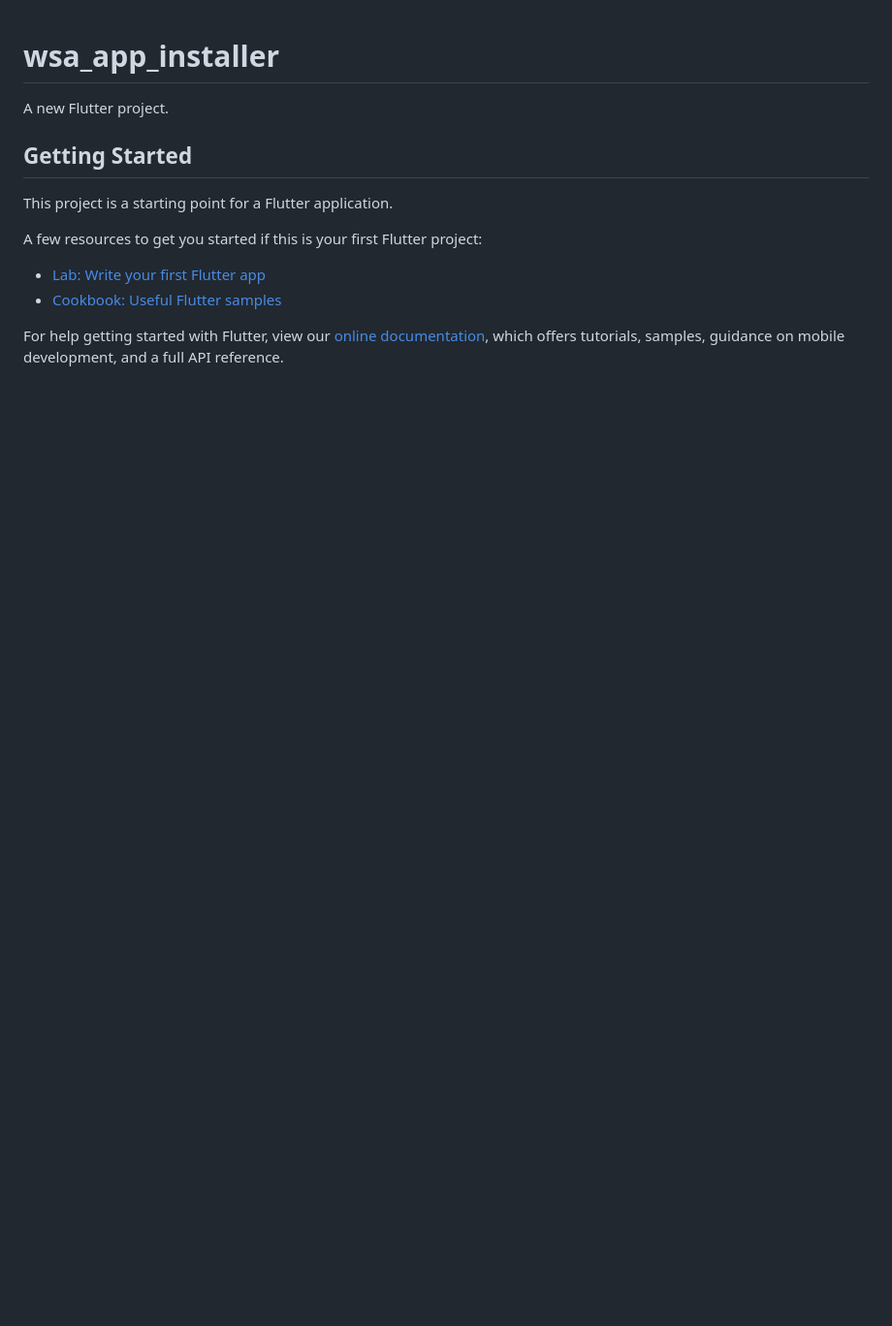
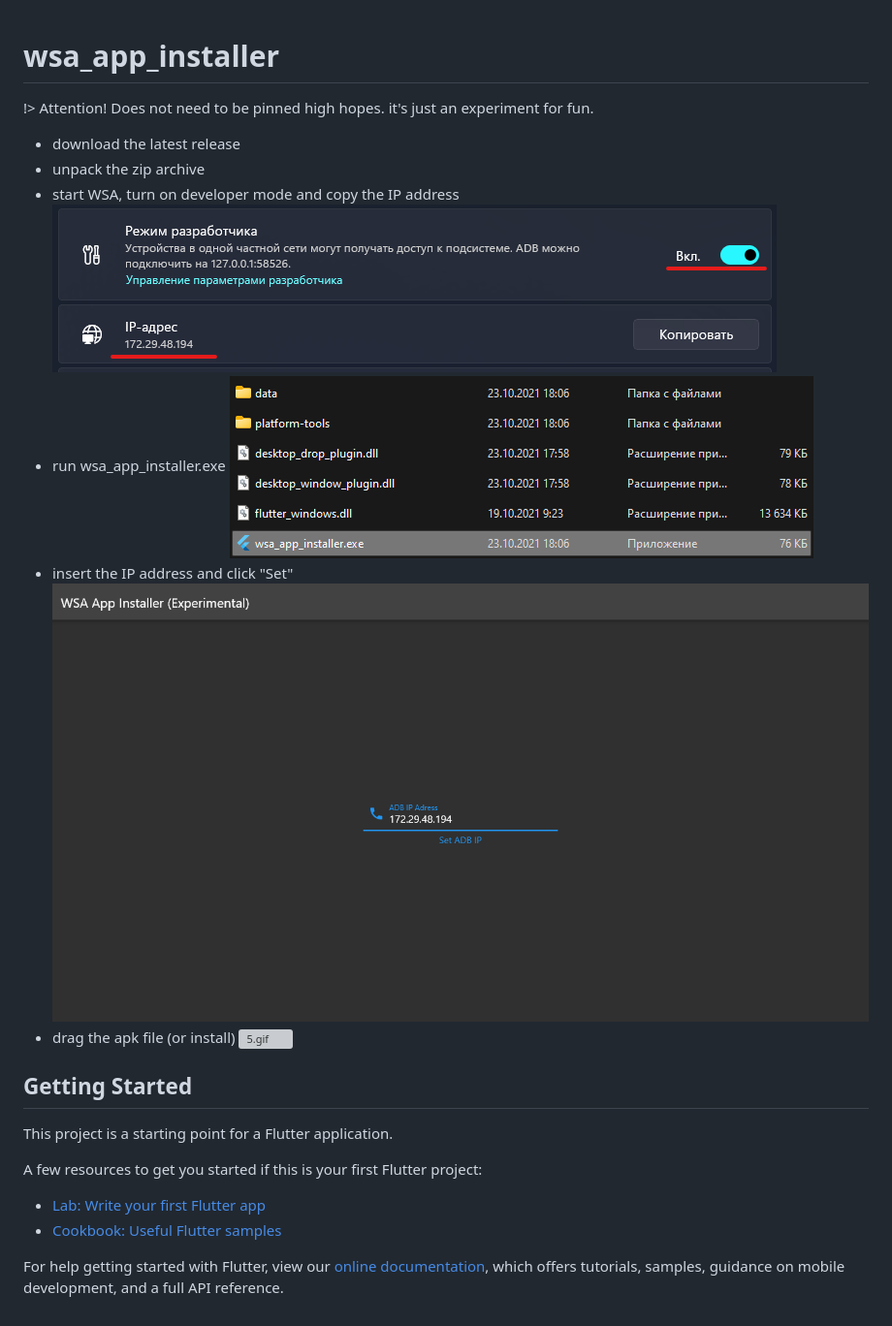
Before and after one commit to maxnemoy/wsa_app_installer, a Markdown page: README.md, the part around the change. Shown at 97% size. Rendered like a GitHub page; pictures changed too: img/1.png (added), img/2.png (added), img/3.png (added); blank space fills up the shorter version; grey boxes are pictures that could not be loaded.

```diff
--- a/README.md
+++ b/README.md
@@ -1,6 +1,17 @@
 # wsa_app_installer
 
-A new Flutter project.
+!> Attention! Does not need to be pinned high hopes. it's just an experiment for fun.
+
+- download the latest release
+- unpack the zip archive
+- start WSA, turn on developer mode and copy the IP address
+![1.png](./img/1.png)
+- run wsa_app_installer.exe
+![2.png](./img/2.png)
+- insert the IP address and click "Set"
+![3.png](./img/3.png)
+- drag the apk file (or install)
+![5.gif](./img/5.gif)
 
 ## Getting Started
 
```
Also changed, not shown: 1 other file.
